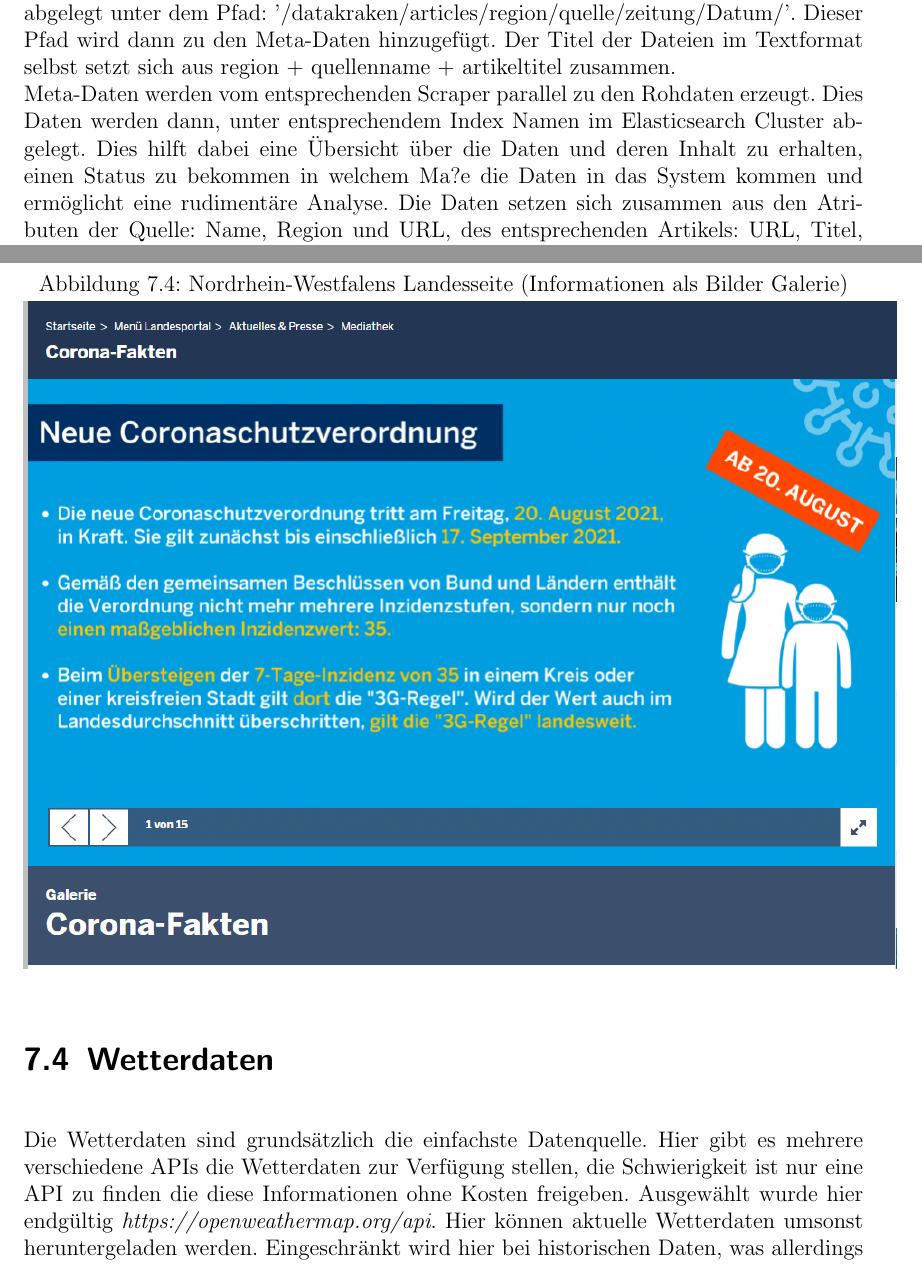
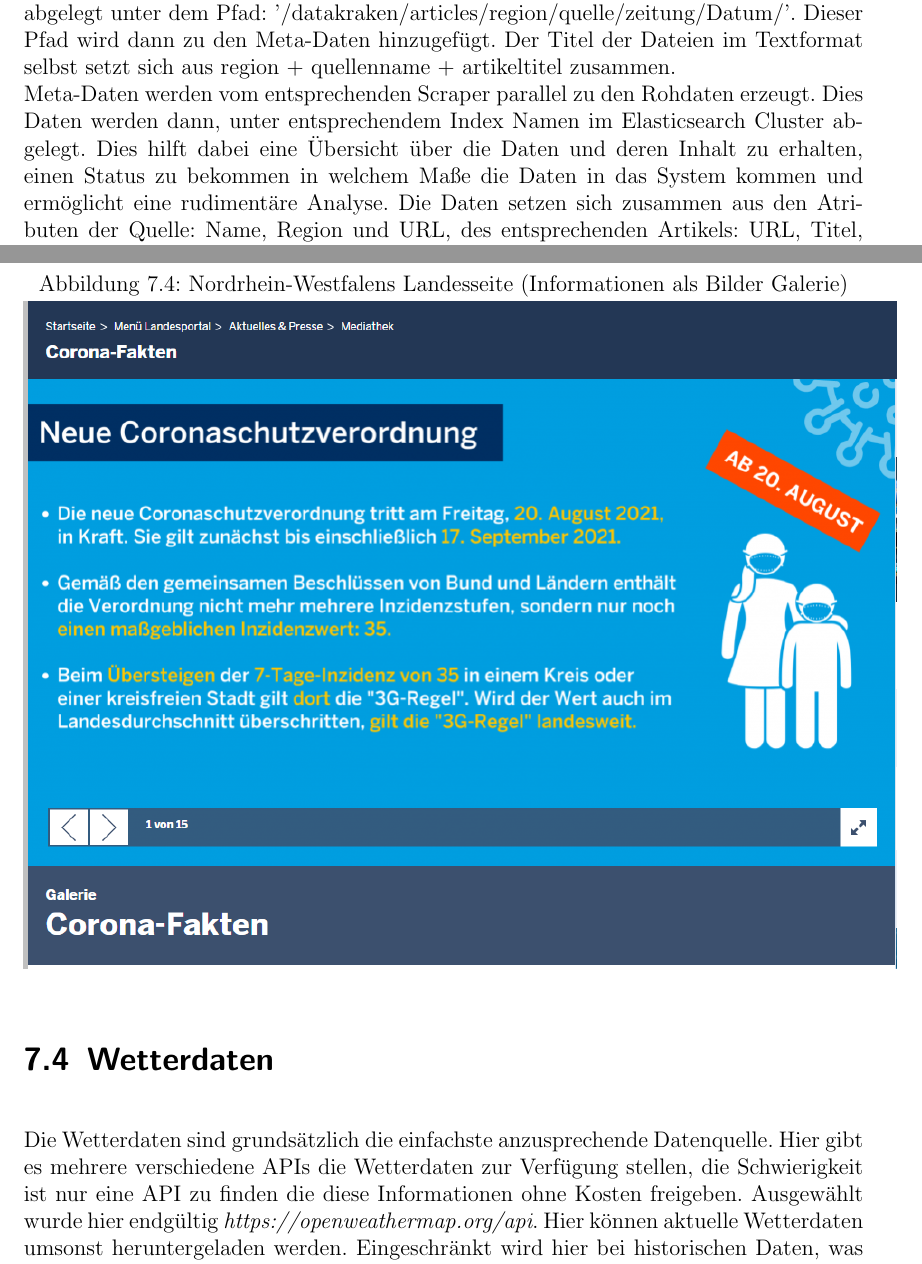
Before and after one commit to LennardRose/CovidDataMiner, a LaTeX thesis (bericht/thesis.tex): two parts of pages 18 and 32 of 61, joined at a grey line, cut so that both start at the same text. Compiled offline with pdfLaTeX.

Commit message:
small changes and typos

```diff
--- a/bericht/thesis.tex
+++ b/bericht/thesis.tex
@@ -361,7 +361,7 @@ Jede einzelne Datenquelle wird nun genauer beleuchtet und ein entsprechendes Dat
 \section{Corona Nachrichten/Artikel}
 Die Corona Nachrichten bzw. Artikel werden in zwei unterschiedlichen Technologien abgelegt. Zun\"achst betrachten wir die Rohdaten. Wie bereits erkl\"art wird jeder Artikel in Rohformat gespeichert. Diese Daten sind aber f\"ur die Auswertung und zur \"Ubersicht der Datensammlung erst mal unwichtig. Dies bedeutet das diese Daten nicht in einer Datenbank indiziert, sondern nur im HDFS abgelegt werden. Die Geschwindigkeit des HDFS f\"ur den Datenzugriff ist ausreichend um die Daten bei einer genauen Auswertung ad-hoc zu lesen. Streng genommen k\"onnte man sogar argumentieren dass das HDFS nichts anderes als ein 'key-value store' ist. So wird im Hintergrund eine Datei die unter einem gewissen Pfad abgelegt worden ist f\"ur den User als klassischer Dateipfad angezeigt (Ordner durch 'forward-slashes' getrennt und am Ende des Pfades ein Dateiname), intern aber der Pfad einen key darstellt. Dies ist n\"otig um die Verteilung und Ausfallsicherheit der Daten \"uber mehrere Knoten gew\"ahrleisten zu k\"onnen. Allerdings ist dies f\"ur den User faktisch nicht bemerkbar, da dieser immer mit den entsprechenden Pfaden arbeitet.
 Um nun den Kreis zu schliessen werden nicht nur Meta-Daten der Artikel gespeichert sondern auch der komplette Artikel im Rohformat um Datenverlust vorzubeugen und die Konsistenz der Daten sp\"ater noch pr\"ufen zu k\"onnen. Die Rohdaten werden dann abgelegt unter dem Pfad: '/datakraken/articles/region/quelle/zeitung/Datum/'. Dieser Pfad wird dann zu den Meta-Daten hinzugef\"ugt. Der Titel der Dateien im Textformat selbst setzt sich aus region + quellenname + artikeltitel zusammen. \newline
- Meta-Daten werden vom entsprechenden Scraper parallel zu den Rohdaten erzeugt. Dies Daten werden dann, unter entsprechendem Index Namen im Elasticsearch Cluster abgelegt. Dies hilft dabei eine \"Ubersicht über die Daten und deren Inhalt zu erhalten, einen Status zu bekommen in welchem Ma?e die Daten in das System kommen und erm\"oglicht eine rudiment\"are Analyse. Die Daten setzen sich zusammen aus den Atributen der Quelle: Name, Region und URL, des entsprechenden Artikels: URL, Titel, Datum der Veröffentlichung, Autor, Typ, Beschreibung und Stichworten, sowie Daten zur Erzeugung: Indizierungs bzw. Erstellungszeitpunkt, Dateiname und Pfad.
+ Meta-Daten werden vom entsprechenden Scraper parallel zu den Rohdaten erzeugt. Dies Daten werden dann, unter entsprechendem Index Namen im Elasticsearch Cluster abgelegt. Dies hilft dabei eine \"Ubersicht über die Daten und deren Inhalt zu erhalten, einen Status zu bekommen in welchem Maße die Daten in das System kommen und erm\"oglicht eine rudiment\"are Analyse. Die Daten setzen sich zusammen aus den Atributen der Quelle: Name, Region und URL, des entsprechenden Artikels: URL, Titel, Datum der Veröffentlichung, Autor, Typ, Beschreibung und Stichworten, sowie Daten zur Erzeugung: Indizierungs bzw. Erstellungszeitpunkt, Dateiname und Pfad.
 \section{Corona RKI Daten}
 Die wichtigsten Basis Informationen \"uber den Status der Corona-Pandemie in Deutschland sind h\"ochst wahrscheinlich Inzidenz-Wert und Impfquote. Diese Informationen werden in diesem Projekt \"uber das Robert-Koch-Institut bezogen. \"Uber eine \"offentliche API kann nicht nur Inzidenzwert pro Bundesland, sondern auch per Bezirk bezogen werden. Ausserdem sind alle Informationen zum derzeitigen Impfstand in Deutschland, sowie Informationen zu PCR- und Schnelltests in Deutschland verf\"ugbar. Alle Informationen die hier von der API zur Verf\"ugung gestellt werden, werden auch gespeichert. Hier folgt der Scraper dem Allgemeinen Konzept, die Original Daten werden im HDFS abgelegt und dann mit minimaler Ver\"anderung im Elasticsearch indiziert.
 \section{Corona Maßnahmen}
@@ -648,7 +648,7 @@ Und letzteres wurden zusammengefasste Informationen als Überblick in einer Bild
 \end{figure}
 
 \section{Wetterdaten}
-Die Wetterdaten sind grunds\"atzlich die einfachste Datenquelle. Hier gibt es mehrere verschiedene APIs die Wetterdaten zur Verfügung stellen, die Schwierigkeit ist nur eine API zu finden die diese Informationen ohne Kosten freigeben.
+Die Wetterdaten sind grunds\"atzlich die einfachste anzusprechende Datenquelle. Hier gibt es mehrere verschiedene APIs die Wetterdaten zur Verfügung stellen, die Schwierigkeit ist nur eine API zu finden die diese Informationen ohne Kosten freigeben.
 Ausgew\"ahlt wurde hier endg\"ultig \textit{https://openweathermap.org/api}. Hier k\"onnen aktuelle Wetterdaten umsonst heruntergeladen werden. Eingeschr\"ankt wird hier bei historischen Daten, was allerdings f\"ur das Konzept irrelevant ist da die Daten immer tagesaktuell abgespeichert werden sollen. \newline
 Die API wird dann pro Stadt abgefragt und nach dem Ablagekonzept abgelegt bzw. indiziert. Zu beachten ist allerdings noch das nur eine beschr\"ankte Anzahl an Anfragen pro Minute durchgef\"uhrt werden k\"onnen. Dies wurde Software technisch Umgang oder besser gesagt ber\"ucksichtigt.
 
```
Also changed, not shown: bericht/thesis.tex (4 more changed lines).
